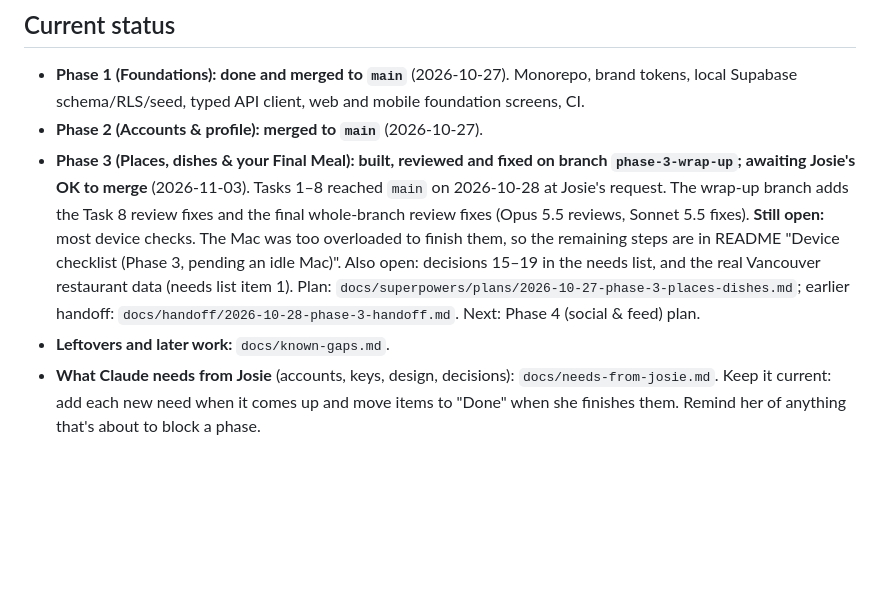
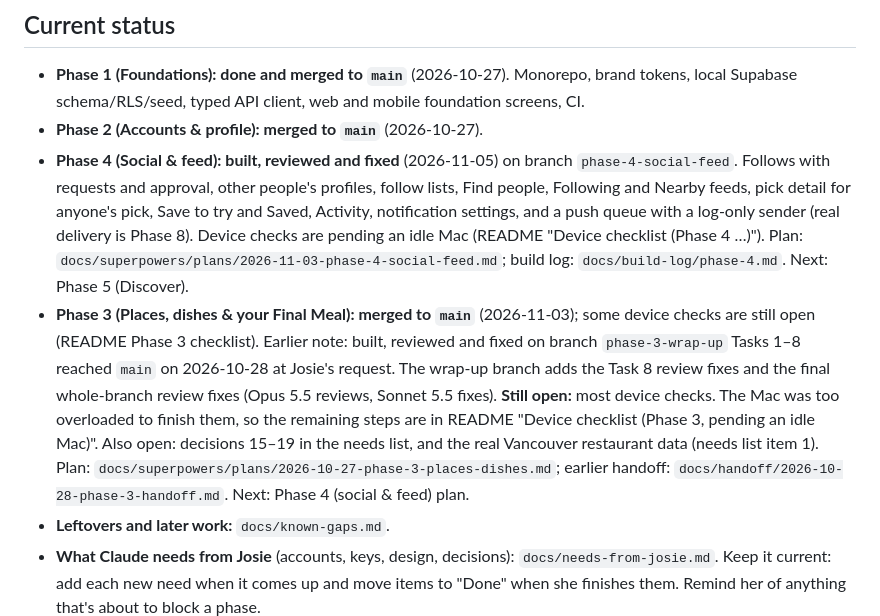
Before and after one commit to josiehamilton/finalmeal, a Markdown page: CLAUDE.md, the part around the change. Drawn GitHub-style; blank space fills up the shorter version.

Commit message:
Phase 4: status, open decisions and build log
Co-Authored-By: Claude Opus 5.5 <noreply@anthropic.com>

```diff
--- a/CLAUDE.md
+++ b/CLAUDE.md
@@ -25,7 +25,8 @@ A social food app (iOS, Android, web). Each person picks the five dishes for the
 
 - **Phase 1 (Foundations): done and merged to `main`** (2026-10-27). Monorepo, brand tokens, local Supabase schema/RLS/seed, typed API client, web and mobile foundation screens, CI.
 - **Phase 2 (Accounts & profile): merged to `main`** (2026-10-27).
-- **Phase 3 (Places, dishes & your Final Meal): built, reviewed and fixed on branch `phase-3-wrap-up`; awaiting Josie's OK to merge** (2026-11-03). Tasks 1–8 reached `main` on 2026-10-28 at Josie's request. The wrap-up branch adds the Task 8 review fixes and the final whole-branch review fixes (Opus 5.5 reviews, Sonnet 5.5 fixes). **Still open:** most device checks. The Mac was too overloaded to finish them, so the remaining steps are in README "Device checklist (Phase 3, pending an idle Mac)". Also open: decisions 15–19 in the needs list, and the real Vancouver restaurant data (needs list item 1). Plan: `docs/superpowers/plans/2026-10-27-phase-3-places-dishes.md`; earlier handoff: `docs/handoff/2026-10-28-phase-3-handoff.md`. Next: Phase 4 (social & feed) plan.
+- **Phase 4 (Social & feed): built, reviewed and fixed** (2026-11-05) on branch `phase-4-social-feed`. Follows with requests and approval, other people's profiles, follow lists, Find people, Following and Nearby feeds, pick detail for anyone's pick, Save to try and Saved, Activity, notification settings, and a push queue with a log-only sender (real delivery is Phase 8). Device checks are pending an idle Mac (README "Device checklist (Phase 4 …)"). Plan: `docs/superpowers/plans/2026-11-03-phase-4-social-feed.md`; build log: `docs/build-log/phase-4.md`. Next: Phase 5 (Discover).
+- **Phase 3 (Places, dishes & your Final Meal): merged to `main`** (2026-11-03); some device checks are still open (README Phase 3 checklist). Earlier note: built, reviewed and fixed on branch `phase-3-wrap-up` Tasks 1–8 reached `main` on 2026-10-28 at Josie's request. The wrap-up branch adds the Task 8 review fixes and the final whole-branch review fixes (Opus 5.5 reviews, Sonnet 5.5 fixes). **Still open:** most device checks. The Mac was too overloaded to finish them, so the remaining steps are in README "Device checklist (Phase 3, pending an idle Mac)". Also open: decisions 15–19 in the needs list, and the real Vancouver restaurant data (needs list item 1). Plan: `docs/superpowers/plans/2026-10-27-phase-3-places-dishes.md`; earlier handoff: `docs/handoff/2026-10-28-phase-3-handoff.md`. Next: Phase 4 (social & feed) plan.
 - **Leftovers and later work:** `docs/known-gaps.md`.
 - **What Claude needs from Josie** (accounts, keys, design, decisions): `docs/needs-from-josie.md`. Keep it current: add each new need when it comes up and move items to "Done" when she finishes them. Remind her of anything that's about to block a phase.
 - **Product framing:** Final Meal is a post-meal diary. People often log dishes after they've left, so features must never depend on the phone's current location. Places are found by a chosen city; custom spots take an address, not a map pin.
```
Also changed, not shown: docs/build-log/phase-4.md (added, +55 -0 lines), docs/needs-from-josie.md (+1 -0 lines).
